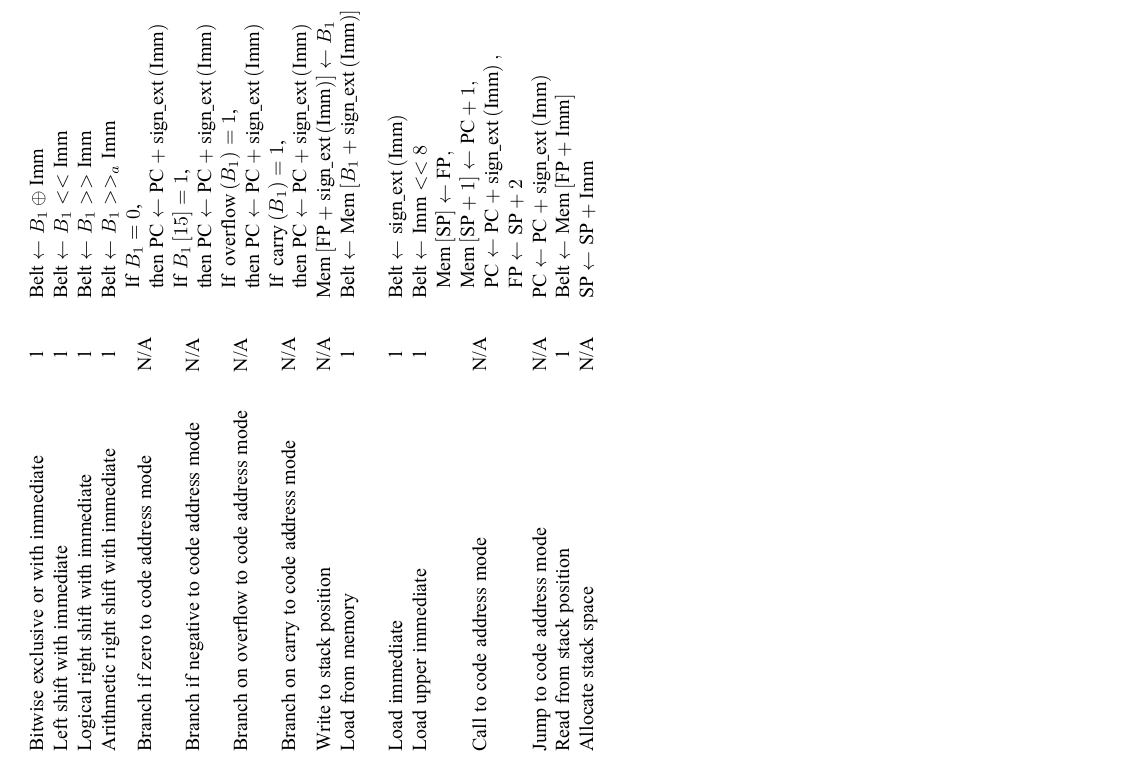
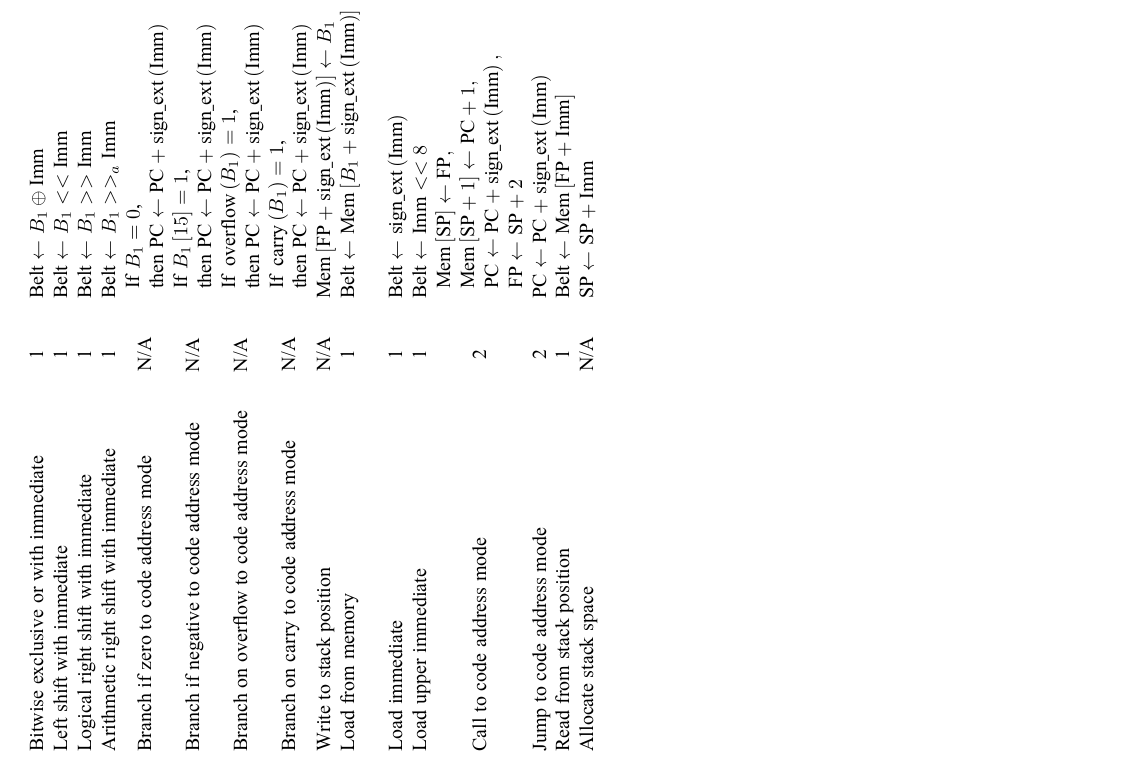
Before and after one commit to CoderPuppy/the-shed, a LaTeX document (ISA_Doc/ISA_Doc.tex): part of page 4 of 5, cut so that both start at the same text. Compiled offline with XeLaTeX.

Commit message:
call/jump have latency 2

```diff
--- a/ISA_Doc/ISA_Doc.tex
+++ b/ISA_Doc/ISA_Doc.tex
@@ -240,14 +240,14 @@
 			\(\textrm{Belt} \gets \operatorname{sign\_ext}\left(\textrm{Imm}\right)\) \\
 		\texttt{11} & \texttt{001} & \texttt{111} & immediate & \texttt{upper}       & Load upper immediate      & 1   &
 			\(\textrm{Belt} \gets \textrm{Imm} << 8\) \\
-		\texttt{11} & \texttt{010} & \texttt{111} & immediate & \texttt{call}        & Call to code address mode & N/A &
+		\texttt{11} & \texttt{010} & \texttt{111} & immediate & \texttt{call}        & Call to code address mode & 2 &
 			\(\begin{array}{l}
 				\textrm{Mem}\left[\textrm{SP}\right] \gets \textrm{FP}, \\
 				\textrm{Mem}\left[\textrm{SP} + 1\right] \gets \textrm{PC} + 1, \\
 				\textrm{PC} \gets \textrm{PC} + \operatorname{sign\_ext}\left(\textrm{Imm}\right), \\
 				\textrm{FP} \gets \textrm{SP} + 2 \\
 			\end{array}\) \\
-		\texttt{11} & \texttt{011} & \texttt{111} & immediate & \texttt{jump}        & Jump to code address mode & N/A &
+		\texttt{11} & \texttt{011} & \texttt{111} & immediate & \texttt{jump}        & Jump to code address mode & 2 &
 			\(\textrm{PC} \gets \textrm{PC} + \operatorname{sign\_ext}\left(\textrm{Imm}\right)\) \\
 		\texttt{11} & \texttt{100} & \texttt{111} & immediate & \texttt{read\_stack} & Read from stack position  & 1   &
 			\(\textrm{Belt} \gets \textrm{Mem}\left[\textrm{FP} + \textrm{Imm}\right]\) \\
```
Also changed, not shown: ISA_Doc/ISA_Doc.tex (4 more changed lines).
